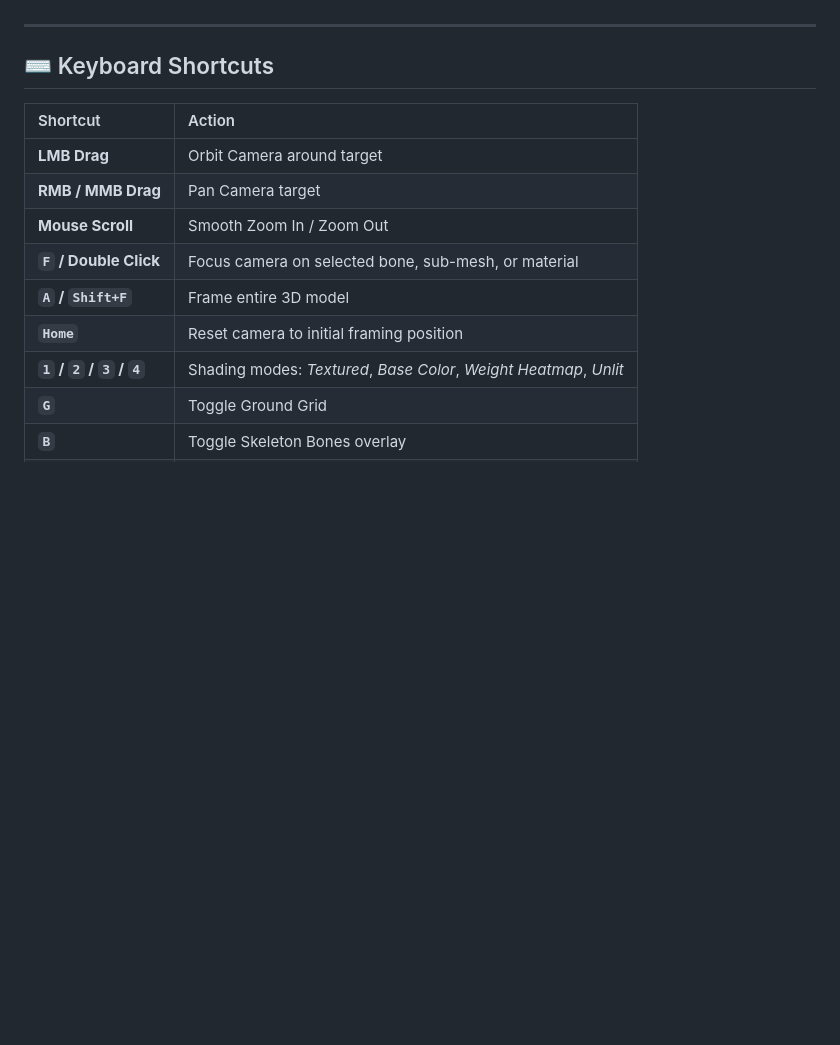
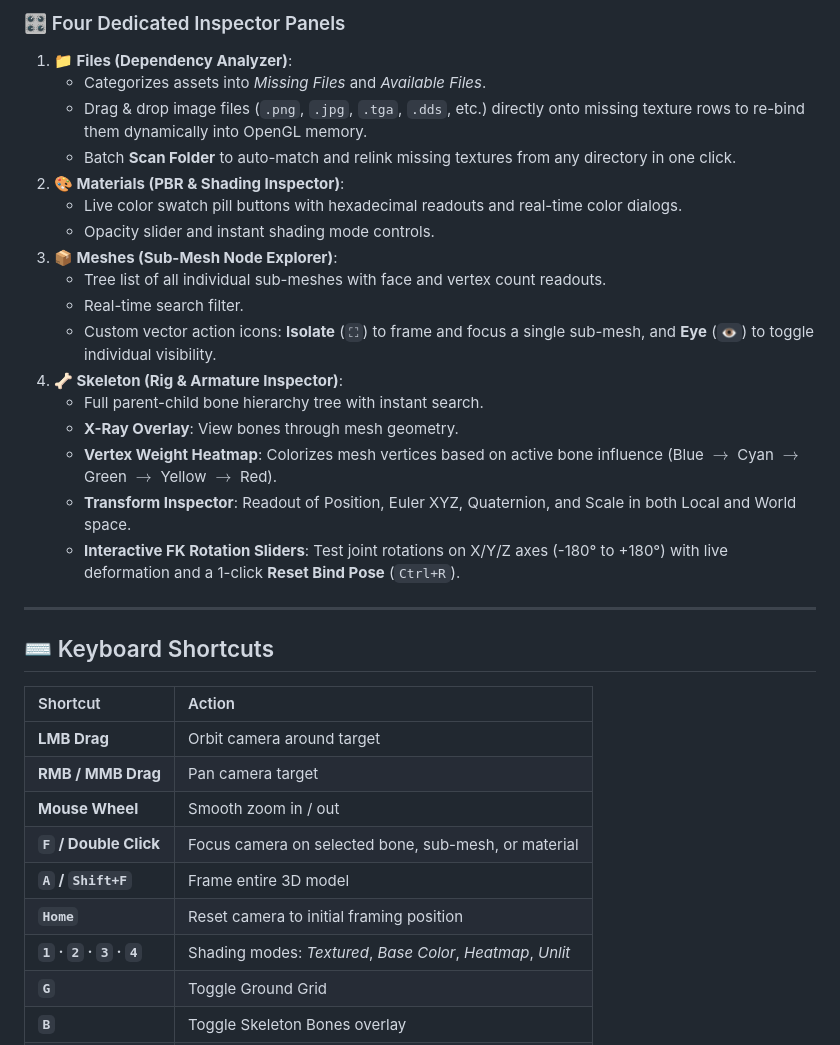
Before and after one commit to Plesnamdwa/UniView, a Markdown page: README.md, the part around one of its changes. Rendered like a GitHub page; blank space fills up the shorter version.

```diff
--- a/README.md
+++ b/README.md
@@ -27,3 +68,21 @@ Designed with a juicy, distraction-free modern UI featuring Dark/Light studio mo
+### 🎛️ Four Dedicated Inspector Panels
+1. **📁 Files (Dependency Analyzer)**:
+   - Categorizes assets into *Missing Files* and *Available Files*.
+   - Drag & drop image files (`.png`, `.jpg`, `.tga`, `.dds`, etc.) directly onto missing texture rows to re-bind them dynamically into OpenGL memory.
+   - Batch **Scan Folder** to auto-match and relink missing textures from any directory in one click.
+2. **🎨 Materials (PBR & Shading Inspector)**:
+   - Live color swatch pill buttons with hexadecimal readouts and real-time color dialogs.
+   - Opacity slider and instant shading mode controls.
+3. **📦 Meshes (Sub-Mesh Node Explorer)**:
+   - Tree list of all individual sub-meshes with face and vertex count readouts.
+   - Real-time search filter.
+   - Custom vector action icons: **Isolate** (`⛶`) to frame and focus a single sub-mesh, and **Eye** (`👁`) to toggle individual visibility.
+4. **🦴 Skeleton (Rig & Armature Inspector)**:
+   - Full parent-child bone hierarchy tree with instant search.
+   - **X-Ray Overlay**: View bones through mesh geometry.
+   - **Vertex Weight Heatmap**: Colorizes mesh vertices based on active bone influence (Blue $\rightarrow$ Cyan $\rightarrow$ Green $\rightarrow$ Yellow $\rightarrow$ Red).
+   - **Transform Inspector**: Readout of Position, Euler XYZ, Quaternion, and Scale in both Local and World space.
+   - **Interactive FK Rotation Sliders**: Test joint rotations on X/Y/Z axes (-180° to +180°) with live deformation and a 1-click **Reset Bind Pose** (`Ctrl+R`).
 
 ---
 
@@ -31,13 +90,13 @@ Designed with a juicy, distraction-free modern UI featuring Dark/Light studio mo
 
 | Shortcut | Action |
 | :--- | :--- |
-| **LMB Drag** | Orbit Camera around target |
-| **RMB / MMB Drag** | Pan Camera target |
-| **Mouse Scroll** | Smooth Zoom In / Zoom Out |
+| **LMB Drag** | Orbit camera around target |
+| **RMB / MMB Drag** | Pan camera target |
+| **Mouse Wheel** | Smooth zoom in / out |
 | **`F` / Double Click** | Focus camera on selected bone, sub-mesh, or material |
 | **`A` / `Shift+F`** | Frame entire 3D model |
 | **`Home`** | Reset camera to initial framing position |
-| **`1` / `2` / `3` / `4`** | Shading modes: *Textured*, *Base Color*, *Weight Heatmap*, *Unlit* |
+| **`1` · `2` · `3` · `4`** | Shading modes: *Textured*, *Base Color*, *Heatmap*, *Unlit* |
 | **`G`** | Toggle Ground Grid |
 | **`B`** | Toggle Skeleton Bones overlay |
 | **`X`** | Toggle Skeleton X-Ray mode |
```
Also changed, not shown: other parts of README.md (+86 -41 lines), docs/images/logo.png (added), docs/images/preview_dark.png (added), docs/images/preview_light.png (added).
